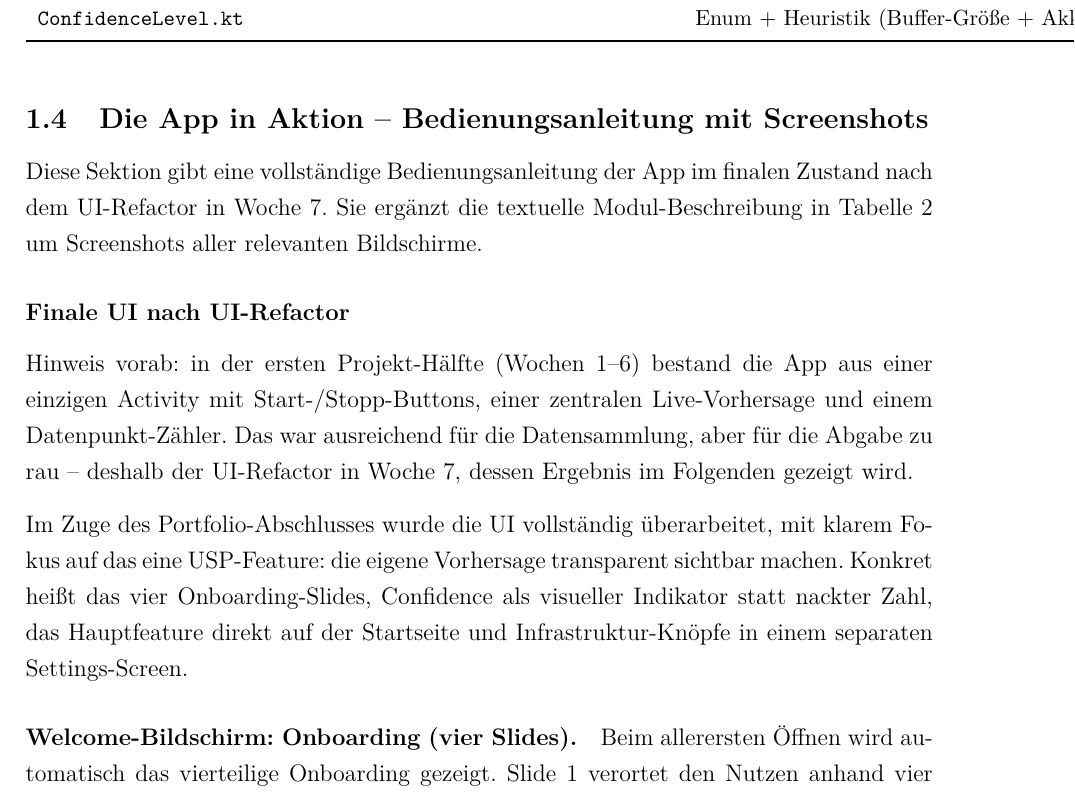
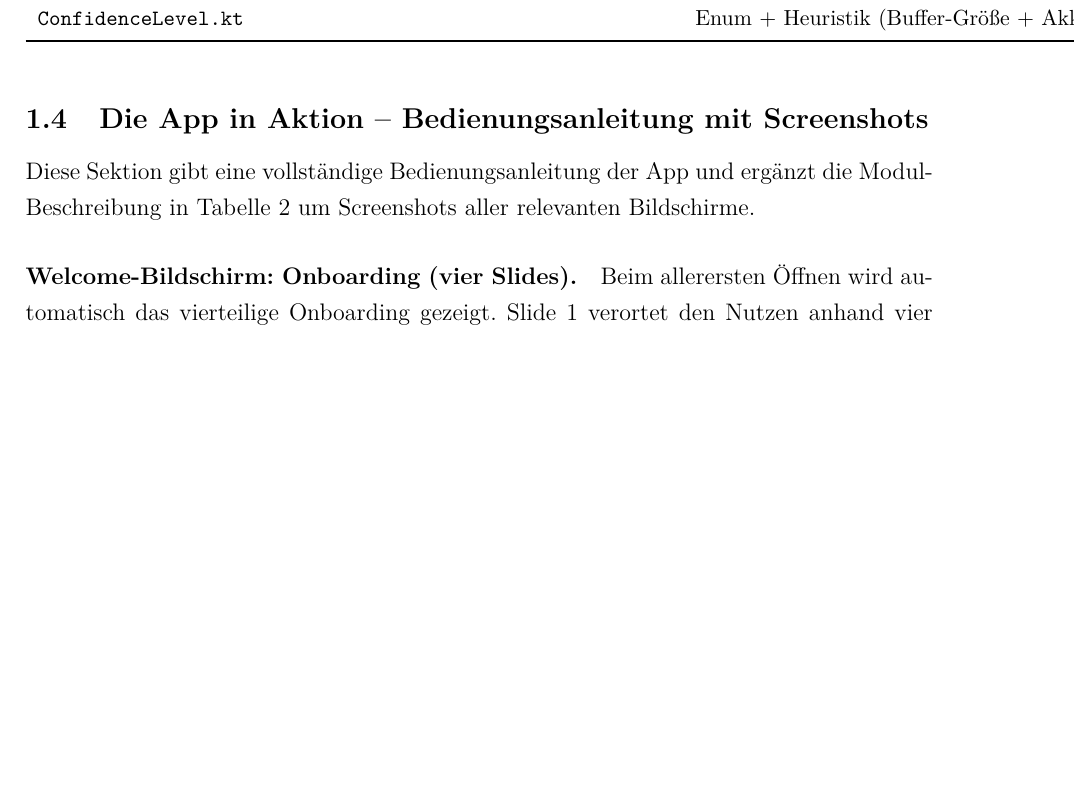
Before and after one commit to Keno-fsdf/HandyUsageRepo, a LaTeX document (portfolio/main.tex): part of page 15 of 48, cut so that both start at the same text, the shorter picture padded with empty space. Compiled offline with pdfLaTeX.

Commit message:
1.4 Bedienungsanleitung: drop UI-Refactor framing, jump straight to the final UI
Removed:
- 'im finalen Zustand nach dem UI-Refactor in Woche 7' qualifier in the
  section opener.
- Subsubsection 'Finale UI nach UI-Refactor' header.
- The 'Hinweis vorab: in der ersten Projekt-Haelfte... deshalb der
  UI-Refactor in Woche 7' rewind paragraph.
- The follow-up 'Im Zuge des Portfolio-Abschlusses wurde die UI
  vollstaendig ueberarbeitet... vier Onboarding-Slides, Confidence,
  Hauptfeature direkt auf der Startseite' rationale paragraph -- those
  facts are already self-evident from the screenshots that follow.

Section 1.4 now opens with a single-sentence pointer to the table and
goes straight to the Welcome-Bildschirm screenshots. The refactor
narrative still exists in the Erfahrungsbericht (Section 4) where it
belongs.

Co-Authored-By: Claude <noreply@anthropic.com>

```diff
--- a/portfolio/main.tex
+++ b/portfolio/main.tex
@@ -568,27 +568,10 @@ UI-Bausteine:
 \subsection{Die App in Aktion -- Bedienungsanleitung mit Screenshots}
 \label{sec:bedienung}
 
-Diese Sektion gibt eine vollständige Bedienungsanleitung der App
-im finalen Zustand nach dem UI-Refactor in Woche~7. Sie ergänzt
-die textuelle Modul-Beschreibung in
+Diese Sektion gibt eine vollständige Bedienungsanleitung der App und
+ergänzt die Modul-Beschreibung in
 Tabelle~\ref{tab:android_module} um Screenshots aller relevanten
 Bildschirme.
-
-\subsubsection*{Finale UI nach UI-Refactor}
-
-Hinweis vorab: in der ersten Projekt-Hälfte (Wochen~1--6) bestand die
-App aus einer einzigen Activity mit Start-/Stopp-Buttons, einer
-zentralen Live-Vorhersage und einem Datenpunkt-Zähler. Das war
-ausreichend für die Datensammlung, aber für die Abgabe zu rau --
-deshalb der UI-Refactor in Woche~7, dessen Ergebnis im Folgenden
-gezeigt wird.
-
-Im Zuge des Portfolio-Abschlusses wurde die UI vollständig
-überarbeitet, mit klarem Fokus auf das eine USP-Feature: die
-eigene Vorhersage transparent sichtbar machen. Konkret heißt
-das vier Onboarding-Slides, Confidence als visueller Indikator
-statt nackter Zahl, das Hauptfeature direkt auf der Startseite
-und Infrastruktur-Knöpfe in einem separaten Settings-Screen.
 
 \paragraph{Welcome-Bildschirm: Onboarding (vier Slides).}
 Beim allerersten Öffnen wird automatisch das vierteilige Onboarding
```
Also changed, not shown: portfolio/main.pdf.
